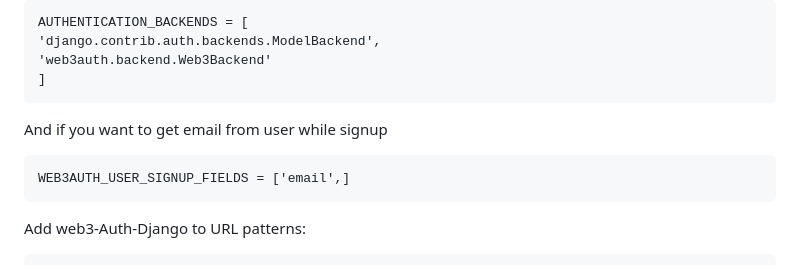
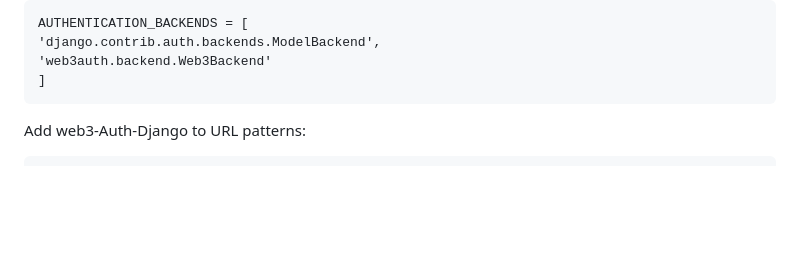
Before and after one commit to ahn1305/web3-django-authentication, a Markdown page: readme.md, the part around the change. GitHub-like rendering; blank space fills up the shorter version.

````diff
--- a/readme.md
+++ b/readme.md
@@ -32,13 +32,6 @@ AUTHENTICATION_BACKENDS = [
 'web3auth.backend.Web3Backend'
 ]
 ```
-
-And if you want to get email from user while signup
-
-```
-WEB3AUTH_USER_SIGNUP_FIELDS = ['email',]
-```
-
 Add web3-Auth-Django to URL patterns:
 
 ```
````
